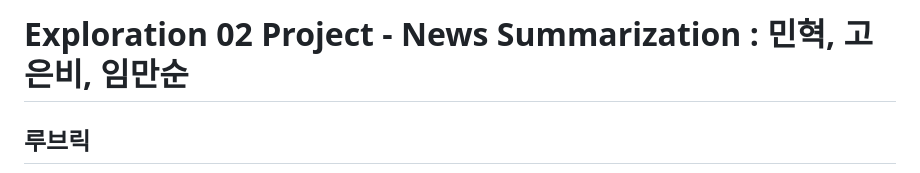
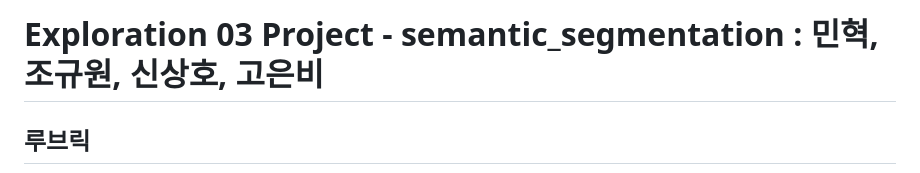
Before and after one commit to JUD210/exploration_03, a Markdown page: README.md, the part around the change. Drawn GitHub-style.

```diff
--- a/README.md
+++ b/README.md
@@ -1,4 +1,4 @@
-# Exploration 02 Project - News Summarization : 민혁, 고은비, 임만순
+# Exploration 03 Project - semantic_segmentation : 민혁, 조규원, 신상호, 고은비
 
 ## 루브릭
 
```
